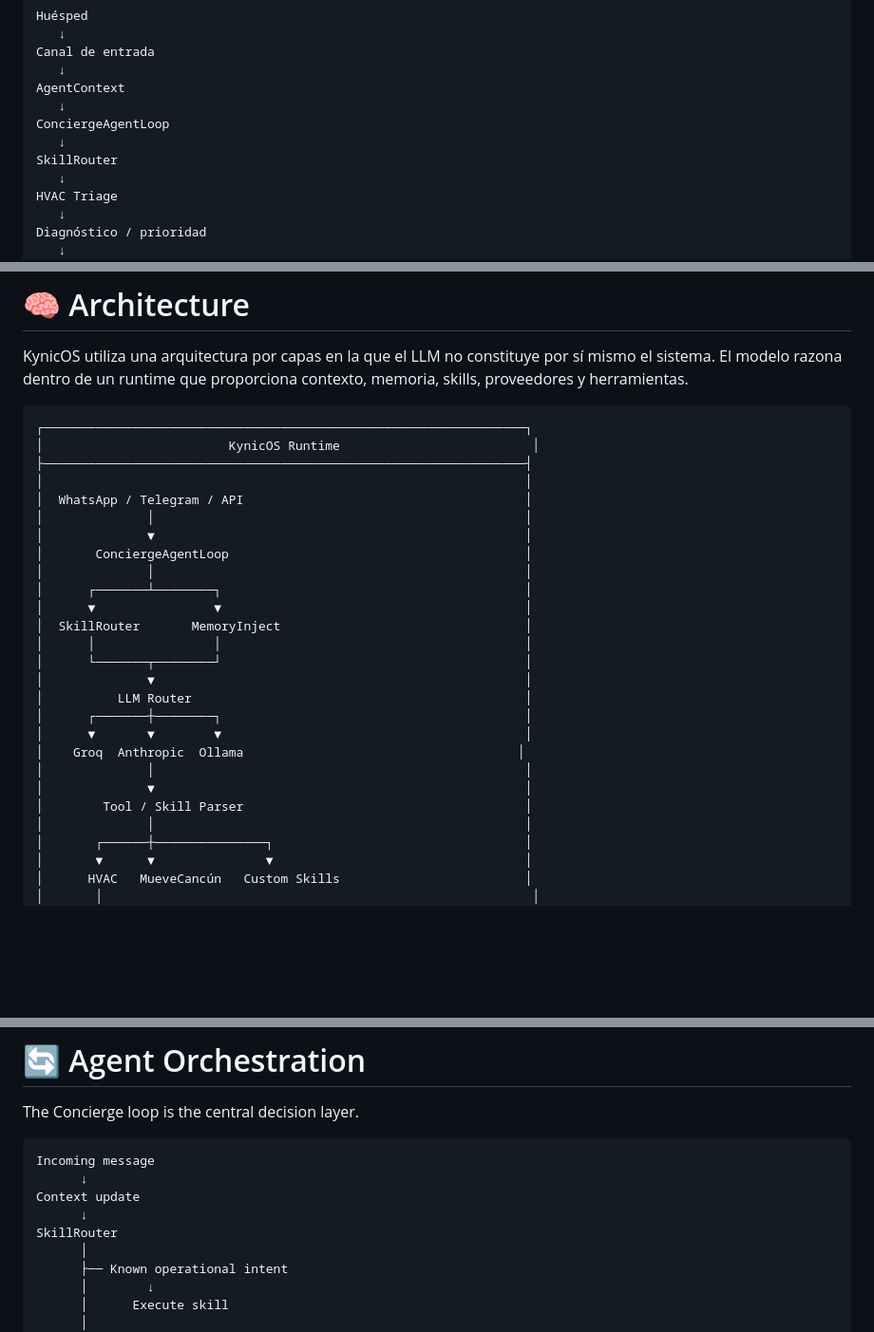
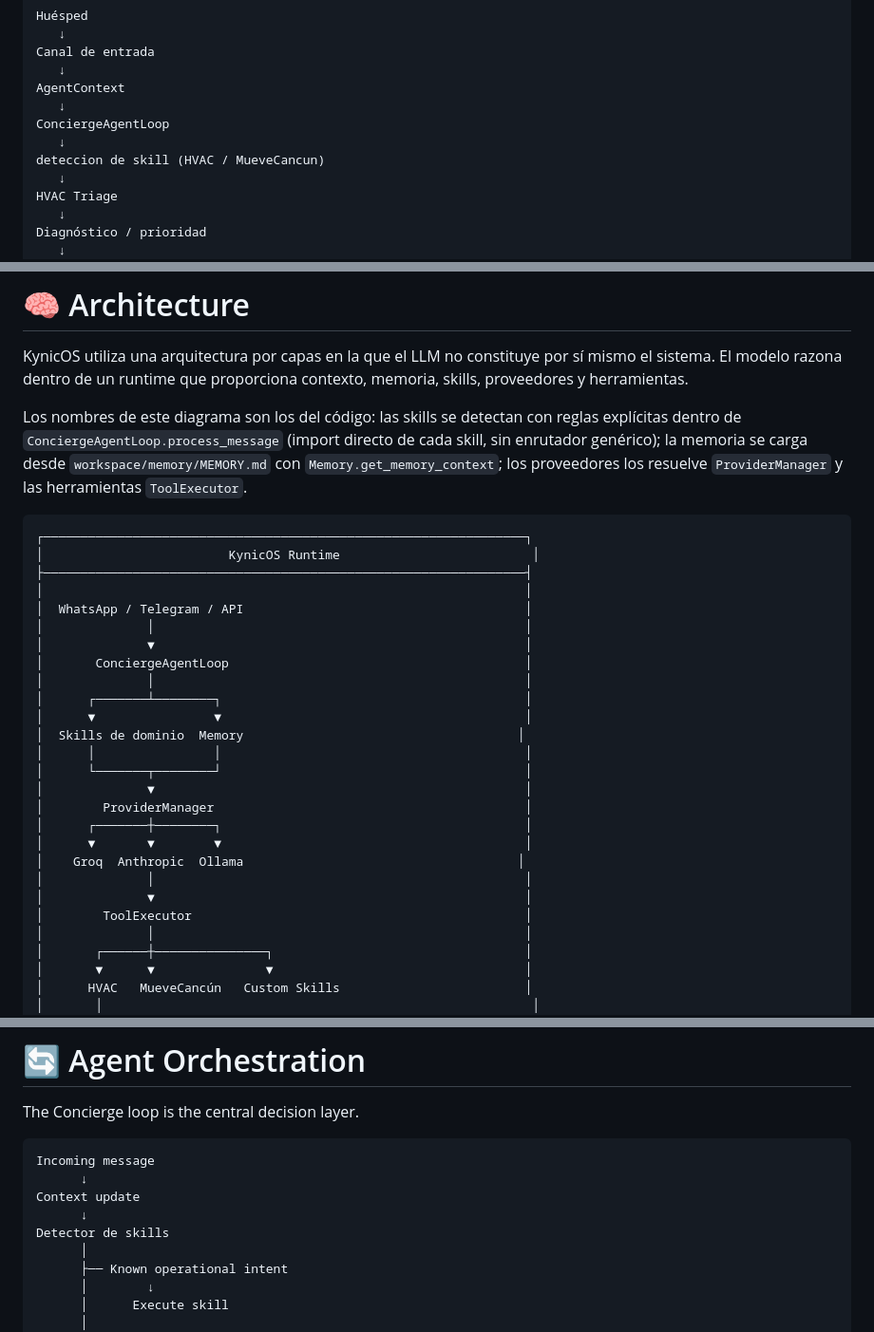
Before and after one commit to JULIANJUAREZMX01/KynicOS, a Markdown page: README.md, 3 parts joined by grey strips. Shown at 95% size. GitHub-like rendering; blank space fills up the shorter version.

````diff
--- a/README.md
+++ b/README.md
@@ -158,7 +158,7 @@ AgentContext
    ↓
 ConciergeAgentLoop
    ↓
-SkillRouter
+deteccion de skill (HVAC / MueveCancun)
    ↓
 HVAC Triage
    ↓
@@ -181,6 +181,8 @@ El objetivo de KynicOS es que esa cadena sea **repetible, observable, extensible
 
 KynicOS utiliza una arquitectura por capas en la que el LLM no constituye por sí mismo el sistema. El modelo razona dentro de un runtime que proporciona contexto, memoria, skills, proveedores y herramientas.
 
+Los nombres de este diagrama son los del código: las skills se detectan con reglas explícitas dentro de `ConciergeAgentLoop.process_message` (import directo de cada skill, sin enrutador genérico); la memoria se carga desde `workspace/memory/MEMORY.md` con `Memory.get_memory_context`; los proveedores los resuelve `ProviderManager` y las herramientas `ToolExecutor`.
+
 ```text
 ┌─────────────────────────────────────────────────────────────────┐
 │                         KynicOS Runtime                          │
@@ -193,17 +195,17 @@ KynicOS utiliza una arquitectura por capas en la que el LLM no constituye por s
 │              │                                                  │
 │      ┌───────┴────────┐                                         │
 │      ▼                ▼                                         │
-│  SkillRouter       MemoryInject                                 │
+│  Skills de dominio  Memory                                     │
 │      │                │                                         │
 │      └───────┬────────┘                                         │
 │              ▼                                                  │
-│          LLM Router                                             │
+│        ProviderManager                                          │
 │      ┌───────┼────────┐                                         │
 │      ▼       ▼        ▼                                         │
 │    Groq  Anthropic  Ollama                                     │
 │              │                                                  │
 │              ▼                                                  │
-│        Tool / Skill Parser                                      │
+│        ToolExecutor                                             │
 │              │                                                  │
 │       ┌──────┼───────────────┐                                  │
 │       ▼      ▼               ▼                                  │
@@ -422,7 +424,7 @@ Incoming message
       ↓
 Context update
       ↓
-SkillRouter
+Detector de skills
       │
       ├── Known operational intent
       │        ↓
````
Also changed, not shown: docs/adr/ADR-051-diagrama-del-readme-con-nombres-reales.md (added, +26 -0 lines).
